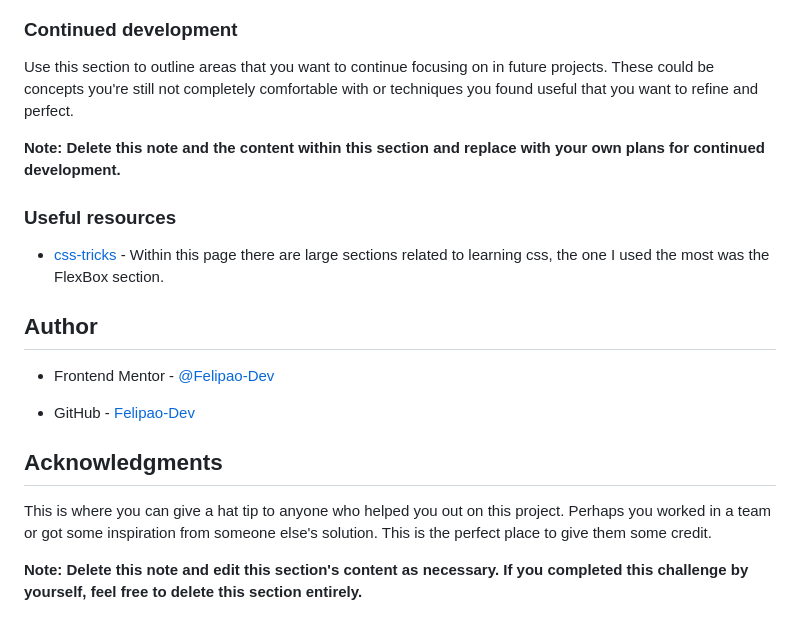
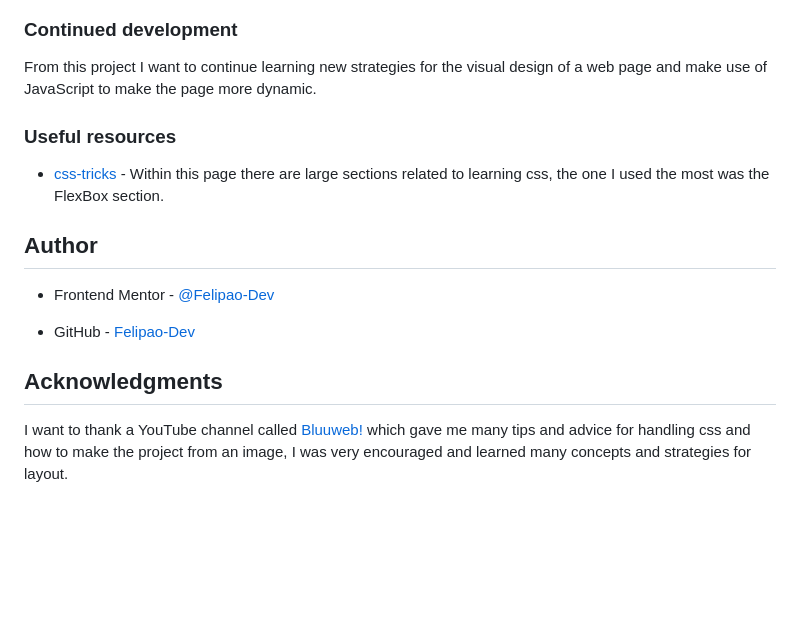
Before and after one commit to Felipao-Dev/ProfileCardComponent, a Markdown page: README.md, the part around the change printed below. Drawn GitHub-style; blank space fills up the shorter version.

```diff
--- a/README.md
+++ b/README.md
@@ -68,9 +92,7 @@ const proudOfThisFunc = () => {
 
 ### Continued development
 
-Use this section to outline areas that you want to continue focusing on in future projects. These could be concepts you're still not completely comfortable with or techniques you found useful that you want to refine and perfect.
-
-**Note: Delete this note and the content within this section and replace with your own plans for continued development.**
+From this project I want to continue learning new strategies for the visual design of a web page and make use of JavaScript to make the page more dynamic.
 
 ### Useful resources
 
@@ -84,6 +106,4 @@ Use this section to outline areas that you want to continue focusing on in futur
 
 ## Acknowledgments
 
-This is where you can give a hat tip to anyone who helped you out on this project. Perhaps you worked in a team or got some inspiration from someone else's solution. This is the perfect place to give them some credit.
-
-**Note: Delete this note and edit this section's content as necessary. If you completed this challenge by yourself, feel free to delete this section entirely.**
+I want to thank a YouTube channel called [Bluuweb!](https://www.youtube.com/channel/UCH7IANkyEcsVW_y1IlpkamQ) which gave me many tips and advice for handling css and how to make the project from an image, I was very encouraged and learned many concepts and strategies for layout.
```
Also changed, not shown: other parts of README.md (+34 -10 lines), screenshots/AdobeXD.PNG (added), screenshots/card.jpeg (added).
